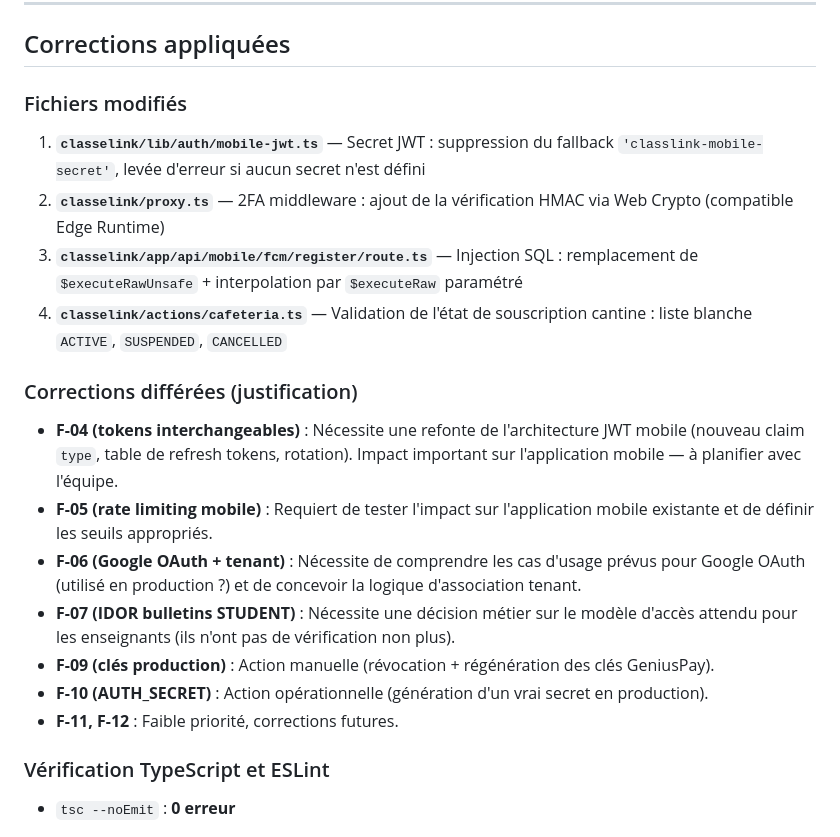
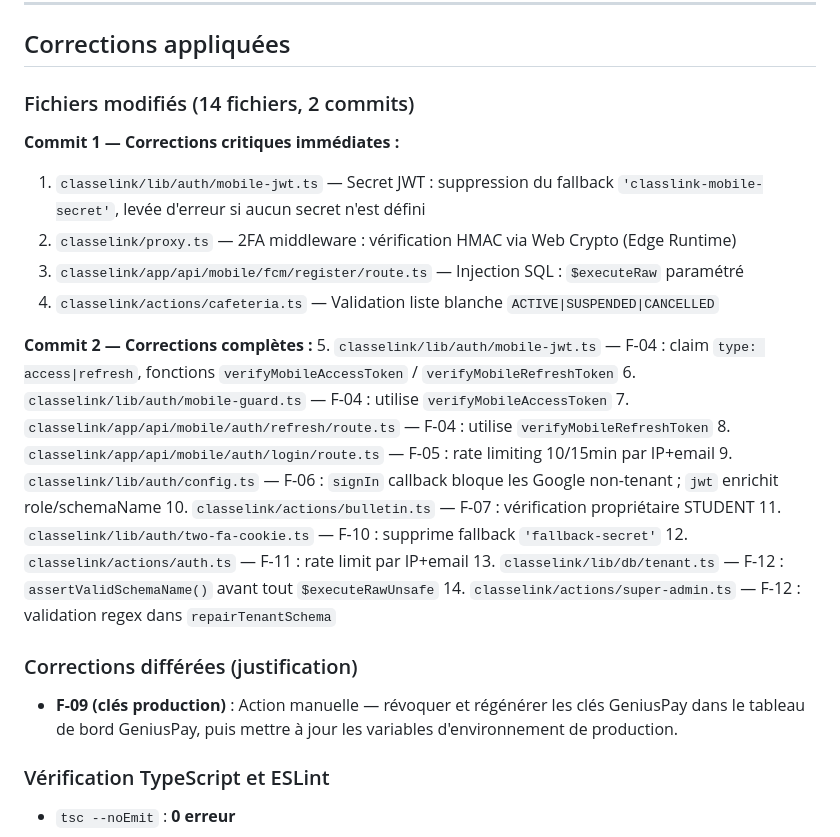
Before and after one commit to ZAHBI-SIMA/ClassLink, a Markdown page: AUDIT-SECURITE-2026-06-29.md, the part around the change. GitHub-like rendering.

Commit message:
docs(securite): mettre a jour le rapport avec toutes les corrections appliquees
Co-Authored-By: Claude Sonnet 4.6 <noreply@anthropic.com>

```diff
--- a/AUDIT-SECURITE-2026-06-29.md
+++ b/AUDIT-SECURITE-2026-06-29.md
@@ -332,20 +332,28 @@ Le rate limiting web est appliqué par email (`login:${email}`), pas par adresse
 
 ## Corrections appliquées
 
-### Fichiers modifiés
-1. **`classelink/lib/auth/mobile-jwt.ts`** — Secret JWT : suppression du fallback `'classlink-mobile-secret'`, levée d'erreur si aucun secret n'est défini
-2. **`classelink/proxy.ts`** — 2FA middleware : ajout de la vérification HMAC via Web Crypto (compatible Edge Runtime)
-3. **`classelink/app/api/mobile/fcm/register/route.ts`** — Injection SQL : remplacement de `$executeRawUnsafe` + interpolation par `$executeRaw` paramétré
-4. **`classelink/actions/cafeteria.ts`** — Validation de l'état de souscription cantine : liste blanche `ACTIVE`, `SUSPENDED`, `CANCELLED`
+### Fichiers modifiés (14 fichiers, 2 commits)
+
+**Commit 1 — Corrections critiques immédiates :**
+1. `classelink/lib/auth/mobile-jwt.ts` — Secret JWT : suppression du fallback `'classlink-mobile-secret'`, levée d'erreur si aucun secret n'est défini
+2. `classelink/proxy.ts` — 2FA middleware : vérification HMAC via Web Crypto (Edge Runtime)
+3. `classelink/app/api/mobile/fcm/register/route.ts` — Injection SQL : `$executeRaw` paramétré
+4. `classelink/actions/cafeteria.ts` — Validation liste blanche `ACTIVE|SUSPENDED|CANCELLED`
+
+**Commit 2 — Corrections complètes :**
+5. `classelink/lib/auth/mobile-jwt.ts` — F-04 : claim `type: access|refresh`, fonctions `verifyMobileAccessToken` / `verifyMobileRefreshToken`
+6. `classelink/lib/auth/mobile-guard.ts` — F-04 : utilise `verifyMobileAccessToken`
+7. `classelink/app/api/mobile/auth/refresh/route.ts` — F-04 : utilise `verifyMobileRefreshToken`
+8. `classelink/app/api/mobile/auth/login/route.ts` — F-05 : rate limiting 10/15min par IP+email
+9. `classelink/lib/auth/config.ts` — F-06 : `signIn` callback bloque les Google non-tenant ; `jwt` enrichit role/schemaName
+10. `classelink/actions/bulletin.ts` — F-07 : vérification propriétaire STUDENT
+11. `classelink/lib/auth/two-fa-cookie.ts` — F-10 : supprime fallback `'fallback-secret'`
+12. `classelink/actions/auth.ts` — F-11 : rate limit par IP+email
+13. `classelink/lib/db/tenant.ts` — F-12 : `assertValidSchemaName()` avant tout `$executeRawUnsafe`
+14. `classelink/actions/super-admin.ts` — F-12 : validation regex dans `repairTenantSchema`
 
 ### Corrections différées (justification)
-- **F-04 (tokens interchangeables)** : Nécessite une refonte de l'architecture JWT mobile (nouveau claim `type`, table de refresh tokens, rotation). Impact important sur l'application mobile — à planifier avec l'équipe.
-- **F-05 (rate limiting mobile)** : Requiert de tester l'impact sur l'application mobile existante et de définir les seuils appropriés.
-- **F-06 (Google OAuth + tenant)** : Nécessite de comprendre les cas d'usage prévus pour Google OAuth (utilisé en production ?) et de concevoir la logique d'association tenant.
-- **F-07 (IDOR bulletins STUDENT)** : Nécessite une décision métier sur le modèle d'accès attendu pour les enseignants (ils n'ont pas de vérification non plus).
-- **F-09 (clés production)** : Action manuelle (révocation + régénération des clés GeniusPay).
-- **F-10 (AUTH_SECRET)** : Action opérationnelle (génération d'un vrai secret en production).
-- **F-11, F-12** : Faible priorité, corrections futures.
+- **F-09 (clés production)** : Action manuelle — révoquer et régénérer les clés GeniusPay dans le tableau de bord GeniusPay, puis mettre à jour les variables d'environnement de production.
 
 ### Vérification TypeScript et ESLint
 - `tsc --noEmit` : **0 erreur**
```
